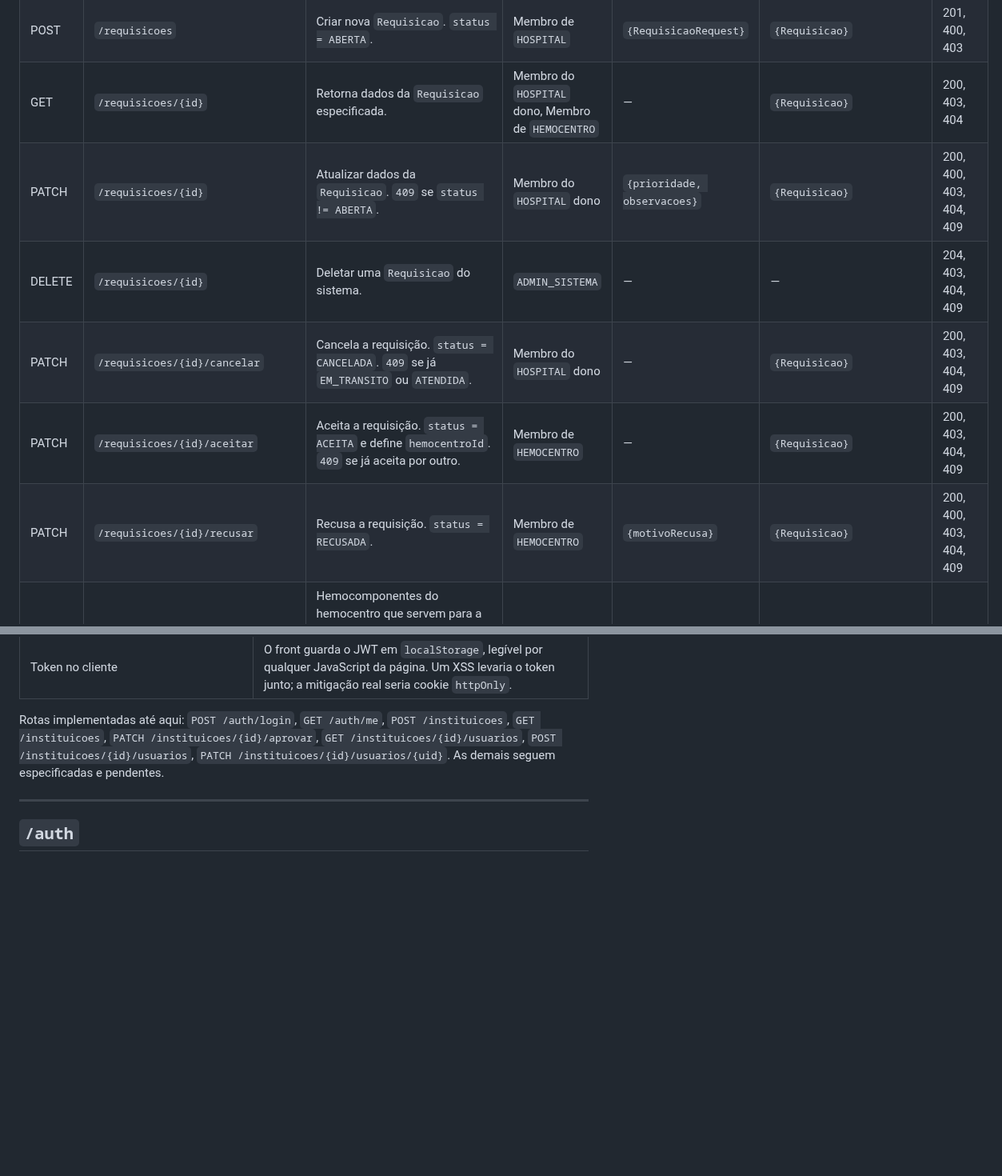
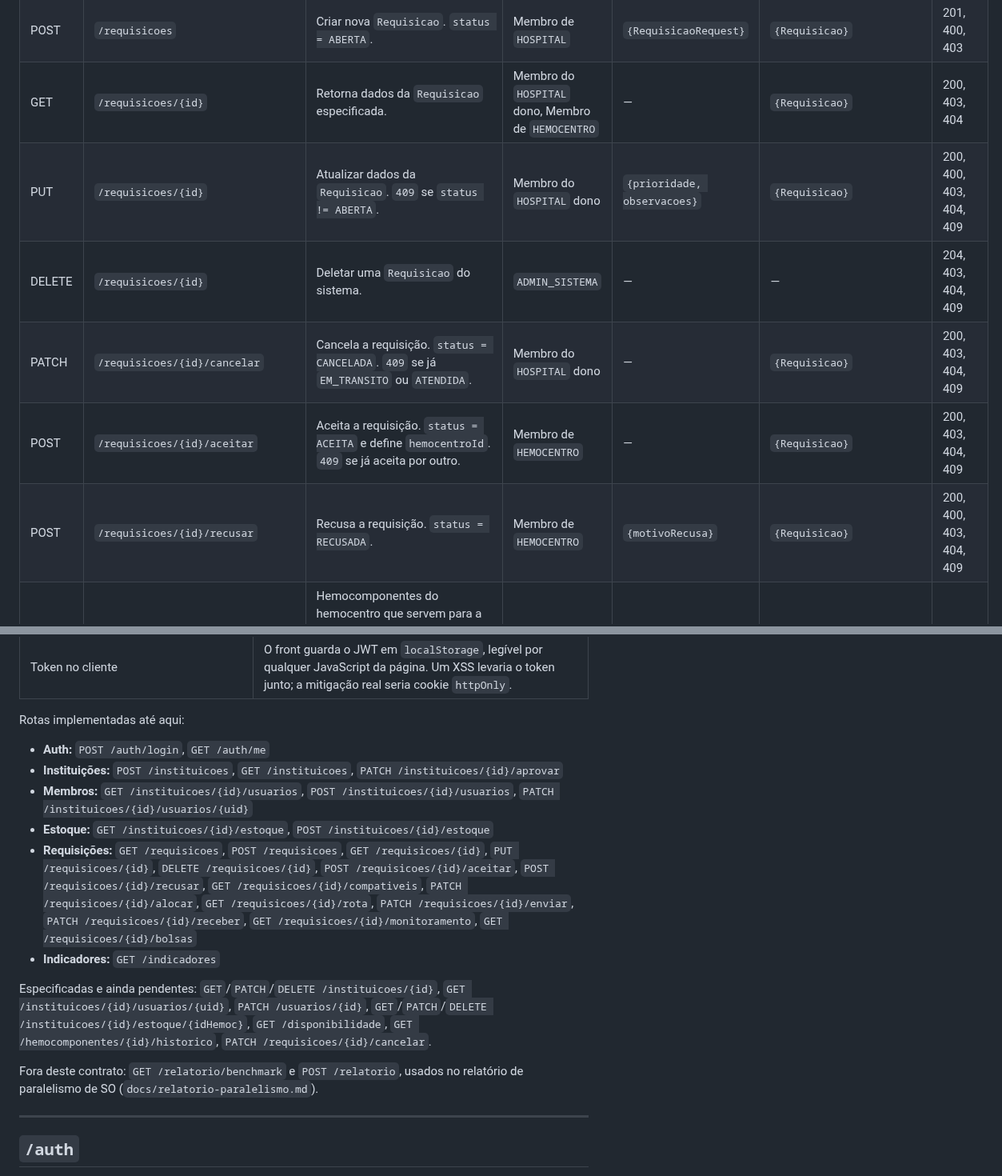
Before and after one commit to miglitopictures/hemotrack, a Markdown page: docs/api/contrato-api.md, 2 parts joined by grey strips. Shown at 80% size. GitHub-like rendering; blank space fills up the shorter version.

Commit message:
alinhado aceitar/recusar/atualizar ao código e atualizando estado da implementação

```diff
--- a/docs/api/contrato-api.md
+++ b/docs/api/contrato-api.md
@@ -72,11 +72,11 @@ Todos os endpoints do nossa API. O detalhamento de cada rota (body, exemplos, ca
 | GET | `/requisicoes` | Listar `Requisicoes`. `HOSPITAL` vê as próprias; `HEMOCENTRO` vê as pendentes e as que aceitou. Aceita `?status&prioridade&page&size`. | Membro de `HOSPITAL`, Membro de `HEMOCENTRO` | — | `[{Requisicao}]` | 200, 403 |
 | POST | `/requisicoes` | Criar nova `Requisicao`. `status = ABERTA`. | Membro de `HOSPITAL` | `{RequisicaoRequest}` | `{Requisicao}` | 201, 400, 403 |
 | GET | `/requisicoes/{id}` | Retorna dados da `Requisicao` especificada. | Membro do `HOSPITAL` dono, Membro de `HEMOCENTRO` | — | `{Requisicao}` | 200, 403, 404 |
-| PATCH | `/requisicoes/{id}` | Atualizar dados da `Requisicao`. `409` se `status != ABERTA`. | Membro do `HOSPITAL` dono | `{prioridade, observacoes}` | `{Requisicao}` | 200, 400, 403, 404, 409 |
+| PUT | `/requisicoes/{id}` | Atualizar dados da `Requisicao`. `409` se `status != ABERTA`. | Membro do `HOSPITAL` dono | `{prioridade, observacoes}` | `{Requisicao}` | 200, 400, 403, 404, 409 |
 | DELETE | `/requisicoes/{id}` | Deletar uma `Requisicao` do sistema. | `ADMIN_SISTEMA` | — | — | 204, 403, 404, 409 |
 | PATCH | `/requisicoes/{id}/cancelar` | Cancela a requisição. `status = CANCELADA`. `409` se já `EM_TRANSITO` ou `ATENDIDA`. | Membro do `HOSPITAL` dono | — | `{Requisicao}` | 200, 403, 404, 409 |
-| PATCH | `/requisicoes/{id}/aceitar` | Aceita a requisição. `status = ACEITA` e define `hemocentroId`. `409` se já aceita por outro. | Membro de `HEMOCENTRO` | — | `{Requisicao}` | 200, 403, 404, 409 |
-| PATCH | `/requisicoes/{id}/recusar` | Recusa a requisição. `status = RECUSADA`. | Membro de `HEMOCENTRO` | `{motivoRecusa}` | `{Requisicao}` | 200, 400, 403, 404, 409 |
+| POST | `/requisicoes/{id}/aceitar` | Aceita a requisição. `status = ACEITA` e define `hemocentroId`. `409` se já aceita por outro. | Membro de `HEMOCENTRO` | — | `{Requisicao}` | 200, 403, 404, 409 |
+| POST | `/requisicoes/{id}/recusar` | Recusa a requisição. `status = RECUSADA`. | Membro de `HEMOCENTRO` | `{motivoRecusa}` | `{Requisicao}` | 200, 400, 403, 404, 409 |
 | GET | `/requisicoes/{id}/compativeis` | Hemocomponentes do hemocentro que servem para a requisição: mesmo tipo, `DISPONIVEL`, não vencidos e compatíveis em ABO/Rh, ordenados por validade (FEFO). `409` se a requisição não estiver `ACEITA`. | Membro do `HEMOCENTRO` dono | — | `[{Hemocomponente}]` | 200, 403, 404, 409 |
 | PATCH | `/requisicoes/{id}/alocar` | Aloca `Hemocomponentes` do próprio estoque. `status = ALOCADA`; hemocomponentes vão para `RESERVADO`. | Membro do `HEMOCENTRO` dono | `{hemocomponenteIds}` | `{Requisicao}` | 200, 400, 403, 404, 409 |
 | GET | `/requisicoes/{id}/rota` | Planeja a distribuição (HU07): origem = hemocentro da requisição, destino = hospital, rota de menor distância no mapa fixo de municípios (Dijkstra). `409` se a requisição não estiver `ALOCADA`. | Membro de instituição aprovada | — | `{RotaResponse}` | 200, 403, 404, 409, 422 |
@@ -194,7 +194,18 @@ O que está no ar e onde o código diverge deste documento.
 | `GET /instituicoes/{id}/usuarios/{uid}` | **Pendente.** A listagem já traz tudo que o front consome. |
 | Token no cliente | O front guarda o JWT em `localStorage`, legível por qualquer JavaScript da página. Um XSS levaria o token junto; a mitigação real seria cookie `httpOnly`. |
 
-Rotas implementadas até aqui: `POST /auth/login`, `GET /auth/me`, `POST /instituicoes`, `GET /instituicoes`, `PATCH /instituicoes/{id}/aprovar`, `GET /instituicoes/{id}/usuarios`, `POST /instituicoes/{id}/usuarios`, `PATCH /instituicoes/{id}/usuarios/{uid}`. As demais seguem especificadas e pendentes.
+Rotas implementadas até aqui:
+
+- **Auth:** `POST /auth/login`, `GET /auth/me`
+- **Instituições:** `POST /instituicoes`, `GET /instituicoes`, `PATCH /instituicoes/{id}/aprovar`
+- **Membros:** `GET /instituicoes/{id}/usuarios`, `POST /instituicoes/{id}/usuarios`, `PATCH /instituicoes/{id}/usuarios/{uid}`
+- **Estoque:** `GET /instituicoes/{id}/estoque`, `POST /instituicoes/{id}/estoque`
+- **Requisições:** `GET /requisicoes`, `POST /requisicoes`, `GET /requisicoes/{id}`, `PUT /requisicoes/{id}`, `DELETE /requisicoes/{id}`, `POST /requisicoes/{id}/aceitar`, `POST /requisicoes/{id}/recusar`, `GET /requisicoes/{id}/compativeis`, `PATCH /requisicoes/{id}/alocar`, `GET /requisicoes/{id}/rota`, `PATCH /requisicoes/{id}/enviar`, `PATCH /requisicoes/{id}/receber`, `GET /requisicoes/{id}/monitoramento`, `GET /requisicoes/{id}/bolsas`
+- **Indicadores:** `GET /indicadores`
+
+Especificadas e ainda pendentes: `GET`/`PATCH`/`DELETE /instituicoes/{id}`, `GET /instituicoes/{id}/usuarios/{uid}`, `PATCH /usuarios/{id}`, `GET`/`PATCH`/`DELETE /instituicoes/{id}/estoque/{idHemoc}`, `GET /disponibilidade`, `GET /hemocomponentes/{id}/historico`, `PATCH /requisicoes/{id}/cancelar`.
+
+Fora deste contrato: `GET /relatorio/benchmark` e `POST /relatorio`, usados no relatório de paralelismo de SO (`docs/relatorio-paralelismo.md`).
 
 ---
 
```
Also changed, not shown: other parts of docs/api/contrato-api.md (+3 -3 lines).
